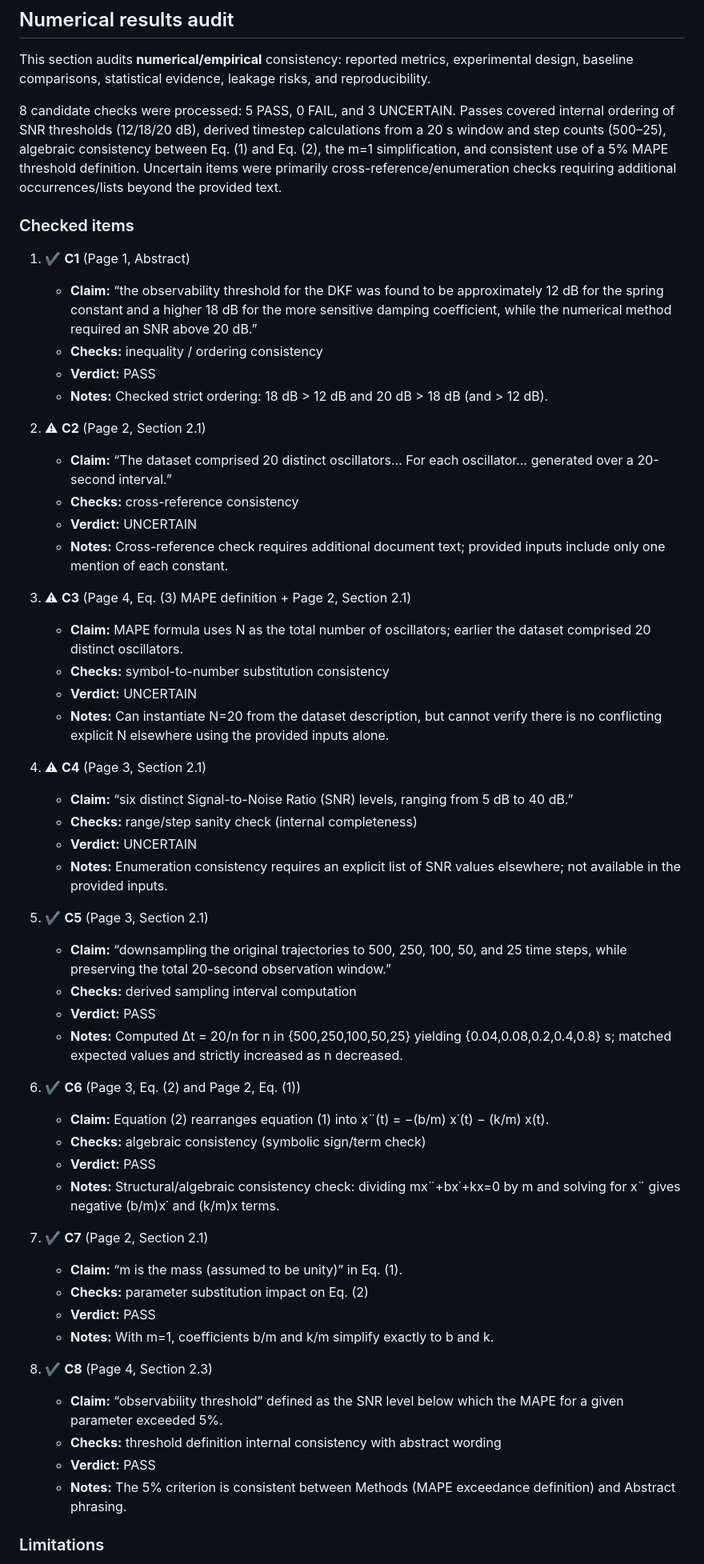
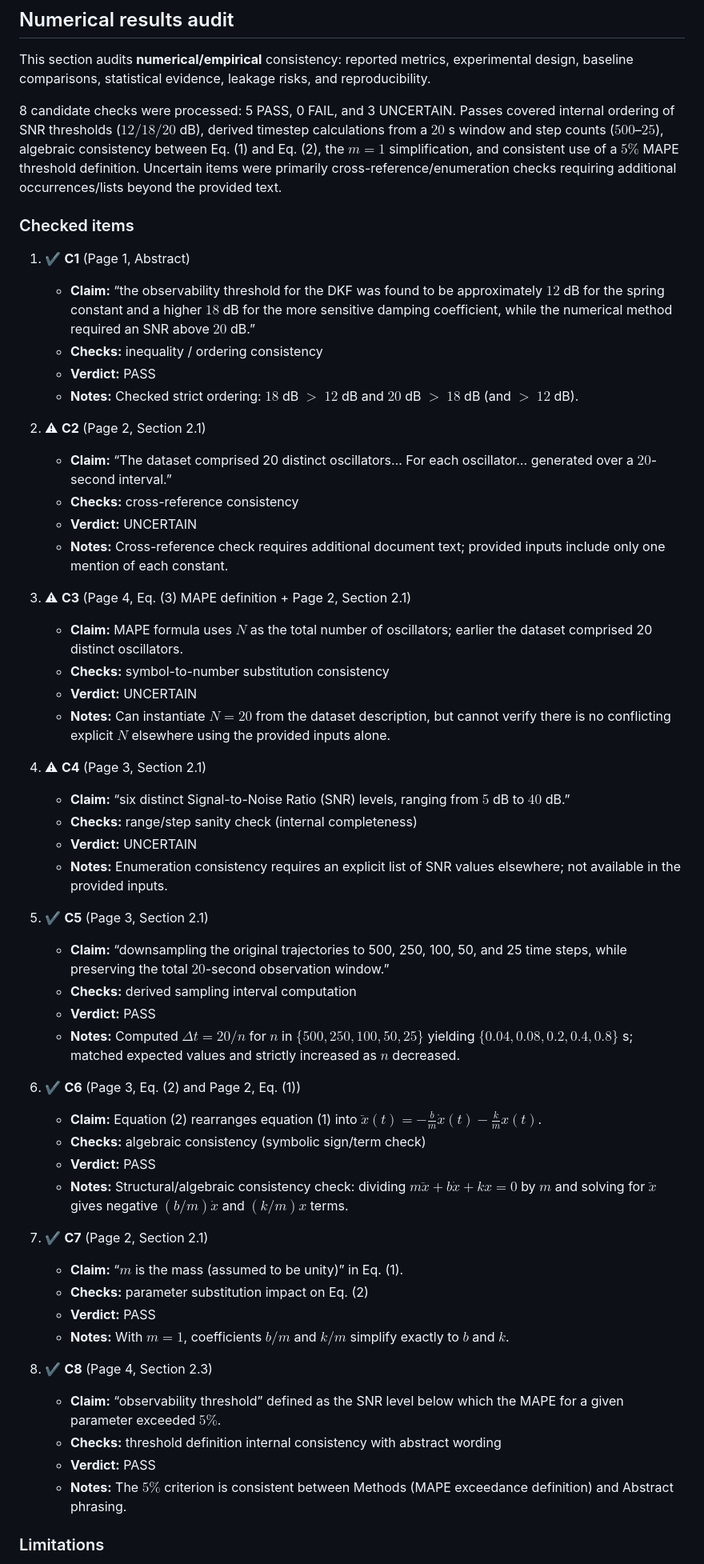
Before and after one commit to ParallelScience/review-denario-1-damped-oscillators-v1, a Markdown page: docs/review.md, the part around one of its changes. Shown at 80% size. Drawn GitHub-style.

```diff
--- a/docs/review.md
+++ b/docs/review.md
@@ -184,65 +184,65 @@ The paper contains a small number of core equations (free oscillator ODE, its li
 
 This section audits **numerical/empirical** consistency: reported metrics, experimental design, baseline comparisons, statistical evidence, leakage risks, and reproducibility.
 
-8 candidate checks were processed: 5 PASS, 0 FAIL, and 3 UNCERTAIN. Passes covered internal ordering of SNR thresholds (12/18/20 dB), derived timestep calculations from a 20 s window and step counts (500–25), algebraic consistency between Eq. (1) and Eq. (2), the m=1 simplification, and consistent use of a 5% MAPE threshold definition. Uncertain items were primarily cross-reference/enumeration checks requiring additional occurrences/lists beyond the provided text.
+8 candidate checks were processed: 5 PASS, 0 FAIL, and 3 UNCERTAIN. Passes covered internal ordering of SNR thresholds ($12/18/20$ dB), derived timestep calculations from a $20$ s window and step counts ($500$–$25$), algebraic consistency between Eq. (1) and Eq. (2), the $m=1$ simplification, and consistent use of a $5\%$ MAPE threshold definition. Uncertain items were primarily cross-reference/enumeration checks requiring additional occurrences/lists beyond the provided text.
 
 ### Checked items
 
 1.  ✔ **C1** (Page 1, Abstract)
 
-    - **Claim:** “the observability threshold for the DKF was found to be approximately 12 dB for the spring constant and a higher 18 dB for the more sensitive damping coefficient, while the numerical method required an SNR above 20 dB.”
+    - **Claim:** “the observability threshold for the DKF was found to be approximately $12$ dB for the spring constant and a higher $18$ dB for the more sensitive damping coefficient, while the numerical method required an SNR above $20$ dB.”
     - **Checks:** inequality / ordering consistency
     - **Verdict:** PASS
-    - **Notes:** Checked strict ordering: 18 dB > 12 dB and 20 dB > 18 dB (and > 12 dB).
+    - **Notes:** Checked strict ordering: $18$ dB $>$ $12$ dB and $20$ dB $>$ $18$ dB (and $>$ $12$ dB).
 
 2.  ⚠ **C2** (Page 2, Section 2.1)
 
-    - **Claim:** “The dataset comprised 20 distinct oscillators… For each oscillator… generated over a 20-second interval.”
+    - **Claim:** “The dataset comprised 20 distinct oscillators… For each oscillator… generated over a $20$-second interval.”
     - **Checks:** cross-reference consistency
     - **Verdict:** UNCERTAIN
     - **Notes:** Cross-reference check requires additional document text; provided inputs include only one mention of each constant.
 
 3.  ⚠ **C3** (Page 4, Eq. (3) MAPE definition + Page 2, Section 2.1)
 
-    - **Claim:** MAPE formula uses N as the total number of oscillators; earlier the dataset comprised 20 distinct oscillators.
+    - **Claim:** MAPE formula uses $N$ as the total number of oscillators; earlier the dataset comprised 20 distinct oscillators.
     - **Checks:** symbol-to-number substitution consistency
     - **Verdict:** UNCERTAIN
-    - **Notes:** Can instantiate N=20 from the dataset description, but cannot verify there is no conflicting explicit N elsewhere using the provided inputs alone.
+    - **Notes:** Can instantiate $N=20$ from the dataset description, but cannot verify there is no conflicting explicit $N$ elsewhere using the provided inputs alone.
 
 4.  ⚠ **C4** (Page 3, Section 2.1)
 
-    - **Claim:** “six distinct Signal-to-Noise Ratio (SNR) levels, ranging from 5 dB to 40 dB.”
+    - **Claim:** “six distinct Signal-to-Noise Ratio (SNR) levels, ranging from $5$ dB to $40$ dB.”
     - **Checks:** range/step sanity check (internal completeness)
     - **Verdict:** UNCERTAIN
     - **Notes:** Enumeration consistency requires an explicit list of SNR values elsewhere; not available in the provided inputs.
 
 5.  ✔ **C5** (Page 3, Section 2.1)
 
-    - **Claim:** “downsampling the original trajectories to 500, 250, 100, 50, and 25 time steps, while preserving the total 20-second observation window.”
+    - **Claim:** “downsampling the original trajectories to 500, 250, 100, 50, and 25 time steps, while preserving the total $20$-second observation window.”
     - **Checks:** derived sampling interval computation
     - **Verdict:** PASS
-    - **Notes:** Computed Δt = 20/n for n in {500,250,100,50,25} yielding {0.04,0.08,0.2,0.4,0.8} s; matched expected values and strictly increased as n decreased.
+    - **Notes:** Computed $\Delta t = 20/n$ for $n$ in $\{500,250,100,50,25\}$ yielding $\{0.04, 0.08, 0.2, 0.4, 0.8\}$ s; matched expected values and strictly increased as $n$ decreased.
 
 6.  ✔ **C6** (Page 3, Eq. (2) and Page 2, Eq. (1))
 
-    - **Claim:** Equation (2) rearranges equation (1) into x¨(t) = −(b/m) x˙(t) − (k/m) x(t).
+    - **Claim:** Equation (2) rearranges equation (1) into $\ddot{x}(t) = -\frac{b}{m}\dot{x}(t) - \frac{k}{m}x(t)$.
     - **Checks:** algebraic consistency (symbolic sign/term check)
     - **Verdict:** PASS
-    - **Notes:** Structural/algebraic consistency check: dividing mx¨+bx˙+kx=0 by m and solving for x¨ gives negative (b/m)x˙ and (k/m)x terms.
+    - **Notes:** Structural/algebraic consistency check: dividing $m\ddot{x} + b\dot{x} + kx=0$ by $m$ and solving for $\ddot{x}$ gives negative $(b/m)\dot{x}$ and $(k/m)x$ terms.
 
 7.  ✔ **C7** (Page 2, Section 2.1)
 
-    - **Claim:** “m is the mass (assumed to be unity)” in Eq. (1).
+    - **Claim:** “$m$ is the mass (assumed to be unity)” in Eq. (1).
     - **Checks:** parameter substitution impact on Eq. (2)
     - **Verdict:** PASS
-    - **Notes:** With m=1, coefficients b/m and k/m simplify exactly to b and k.
+    - **Notes:** With $m=1$, coefficients $b/m$ and $k/m$ simplify exactly to $b$ and $k$.
 
 8.  ✔ **C8** (Page 4, Section 2.3)
 
-    - **Claim:** “observability threshold” defined as the SNR level below which the MAPE for a given parameter exceeded 5%.
+    - **Claim:** “observability threshold” defined as the SNR level below which the MAPE for a given parameter exceeded $5\%$.
     - **Checks:** threshold definition internal consistency with abstract wording
     - **Verdict:** PASS
-    - **Notes:** The 5% criterion is consistent between Methods (MAPE exceedance definition) and Abstract phrasing.
+    - **Notes:** The $5\%$ criterion is consistent between Methods (MAPE exceedance definition) and Abstract phrasing.
 
 ### Limitations
 
```
Also changed, not shown: other parts of docs/review.md (+50 -50 lines), review.md (+65 -65 lines).
